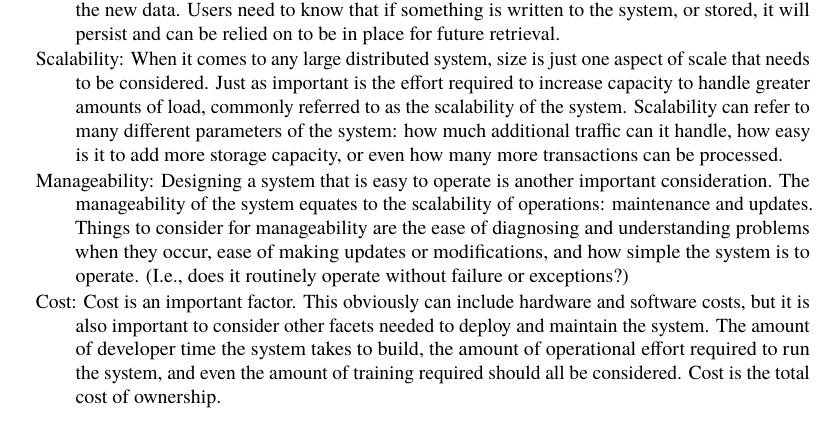
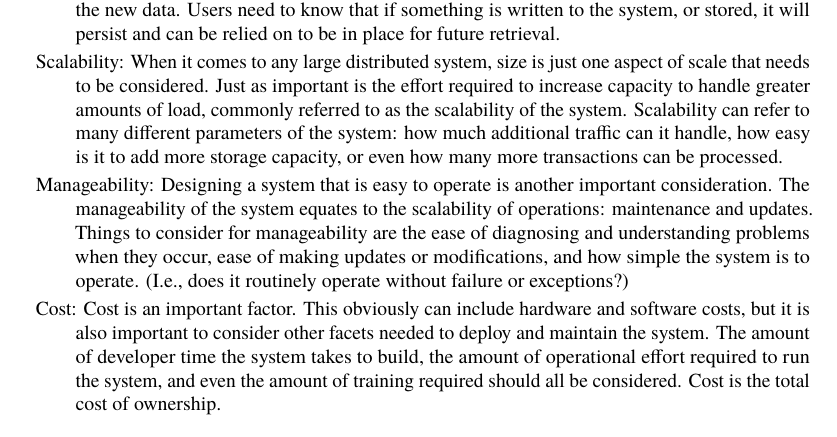
Before and after one commit to catlee/aosa-volume2, a LaTeX thesis (tex/en/aosa2.tex): part of page 14 of 355, cut so that both start at the same text. Compiled offline with pdfLaTeX.

Commit message:
Applied same line separation to aosaenumerate and aosadescription (?) as aosaitemize
git-svn-id: http://www.aosabook.org/svn/volume2@899 dd5aa6cc-de63-413d-92ad-03a14aac4e6a

```diff
--- a/tex/en/aosa2.tex
+++ b/tex/en/aosa2.tex
@@ -103,11 +103,11 @@
 { \end{framed}\end{minipage} \rule{12.82cm}{0.75pt} \end{figure} }
 
 \newenvironment{aosadescription}
-{\begin{description}\addtolength{\itemsep}{-0.6\baselineskip}}
+{\begin{description}\addtolength{\itemsep}{-0.5\baselineskip}}
 {\end{description}}
 
 \newenvironment{aosaenumerate}
-{\begin{enumerate}\addtolength{\itemsep}{-0.6\baselineskip}}
+{\begin{enumerate}\addtolength{\itemsep}{-0.5\baselineskip}}
 {\end{enumerate}}
 
 % new environment for second-level nested enumerated lists
```
